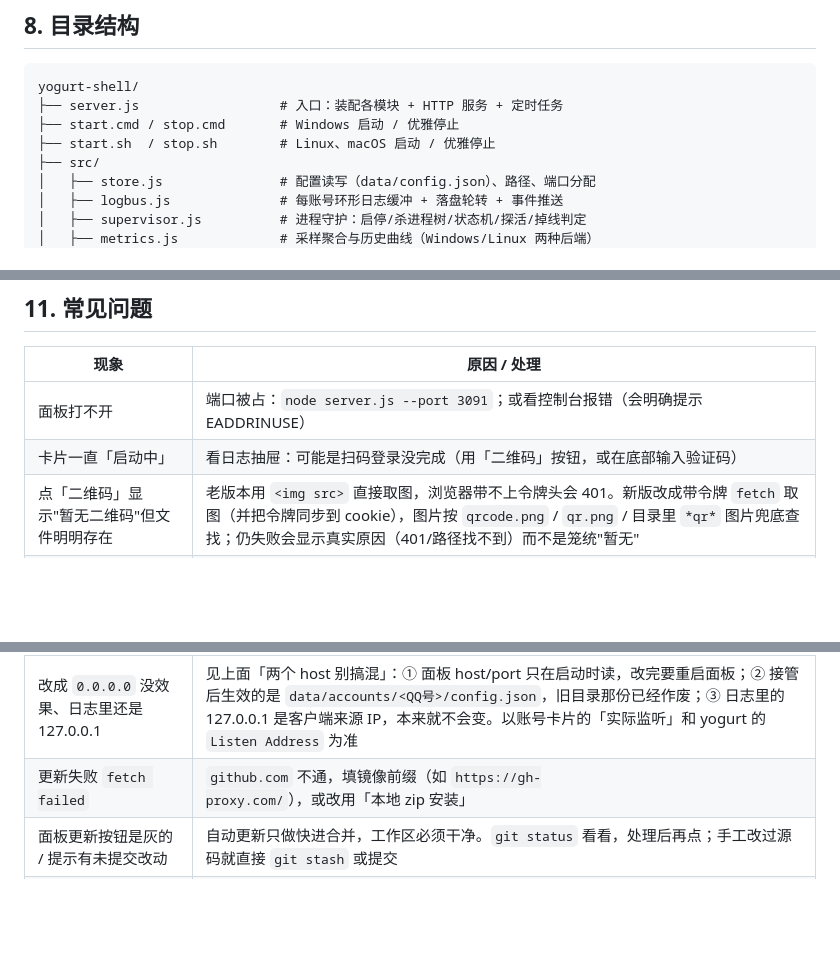
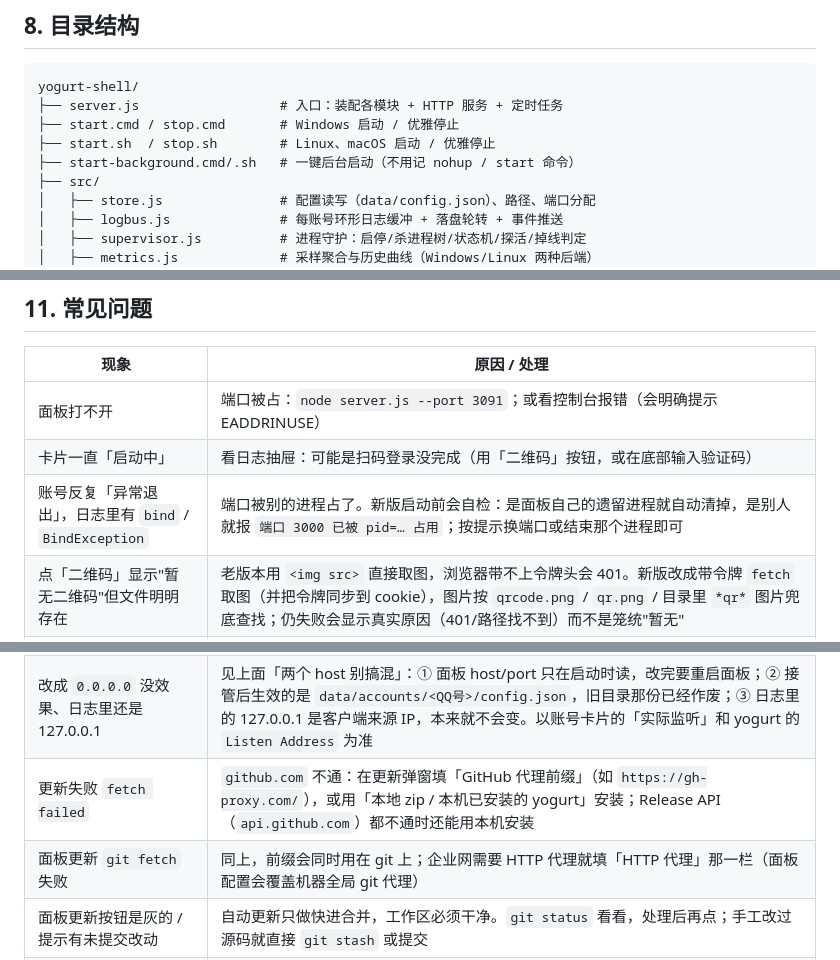
Before and after one commit to shixiansi/yogurt-shell, a Markdown page: README.md, 3 parts joined by grey strips. GitHub-like rendering; blank space fills up the shorter version.

```diff
--- a/README.md
+++ b/README.md
@@ -197,6 +197,7 @@ yogurt-shell/
 ├── server.js                  # 入口：装配各模块 + HTTP 服务 + 定时任务
 ├── start.cmd / stop.cmd       # Windows 启动 / 优雅停止
 ├── start.sh  / stop.sh        # Linux、macOS 启动 / 优雅停止
+├── start-background.cmd/.sh   # 一键后台启动（不用记 nohup / start 命令）
 ├── src/
 │   ├── store.js               # 配置读写（data/config.json）、路径、端口分配
 │   ├── logbus.js              # 每账号环形日志缓冲 + 落盘轮转 + 事件推送
@@ -291,12 +292,14 @@ sudo loginctl enable-linger $USER
 | --- | --- |
 | 面板打不开 | 端口被占：`node server.js --port 3091`；或看控制台报错（会明确提示 EADDRINUSE） |
 | 卡片一直「启动中」 | 看日志抽屉：可能是扫码登录没完成（用「二维码」按钮，或在底部输入验证码） |
+| 账号反复「异常退出」，日志里有 `bind` / `BindException` | 端口被别的进程占了。新版启动前会自检：是面板自己的遗留进程就自动清掉，是别人就报 `端口 3000 已被 pid=… 占用`；按提示换端口或结束那个进程即可 |
 | 点「二维码」显示"暂无二维码"但文件明明存在 | 老版本用 `<img src>` 直接取图，浏览器带不上令牌头会 401。新版改成带令牌 `fetch` 取图（并把令牌同步到 cookie），图片按 `qrcode.png` / `qr.png` / 目录里 `*qr*` 图片兜底查找；仍失败会显示真实原因（401/路径找不到）而不是笼统"暂无" |
 | 启动就崩：`未在 app-info.json 下找到自定义 AppInfo 文件` | `protocol.version` 是 `custom` 但账号目录里没有 `app-info.json`。点卡片上的「一键修复」：先尝试从 `data/template/` 或 `assets/` 补一份，补不到就把 `protocol.version` 改成内置版本（Linux `46494`）。也可手动 `cp assets/app-info.json data/accounts/<QQ号>/`。想看清到底缺什么：`GET /api/accounts/<QQ号>/diagnostics` 会列出目录、协议版本、以及每个 app-info 来源是否存在 |
 | 掉线判定太灵敏 | 设置里把「连续失败次数」调大、或把探活间隔调长；`graceMs` 加长可避免启动期误判 |
 | 掉线判定没生效 | 该账号的 `config.json` 里 `milky.http.port` 与面板端口不一致；重启账号让配置生效 |
 | 改成 `0.0.0.0` 没效果、日志里还是 127.0.0.1 | 见上面「两个 host 别搞混」：① 面板 host/port 只在启动时读，改完要重启面板；② 接管后生效的是 `data/accounts/<QQ号>/config.json`，旧目录那份已经作废；③ 日志里的 127.0.0.1 是客户端来源 IP，本来就不会变。以账号卡片的「实际监听」和 yogurt 的 `Listen Address` 为准 |
-| 更新失败 `fetch failed` | `github.com` 不通，填镜像前缀（如 `https://gh-proxy.com/`），或改用「本地 zip 安装」 |
+| 更新失败 `fetch failed` | `github.com` 不通：在更新弹窗填「GitHub 代理前缀」（如 `https://gh-proxy.com/`），或用「本地 zip / 本机已安装的 yogurt」安装；Release API（`api.github.com`）都不通时还能用本机安装 |
+| 面板更新 `git fetch` 失败 | 同上，前缀会同时用在 git 上；企业网需要 HTTP 代理就填「HTTP 代理」那一栏（面板配置会覆盖机器全局 git 代理） |
 | 面板更新按钮是灰的 / 提示有未提交改动 | 自动更新只做快进合并，工作区必须干净。`git status` 看看，处理后再点；手工改过源码就直接 `git stash` 或提交 |
 | 面板更新提示「不是 git 仓库」 | 项目是拷贝部署的，没有 .git；改成 `git clone` 部署，或手动拷代码覆盖 |
 | 更新失败「压缩包里没有…」 | 下错了平台的包；面板默认按平台自动选包，`update.asset` 别乱填 |
```
Also changed, not shown: other parts of README.md (+23 -23 lines), docs/settings.png, docs/update.png, 12 other files.
